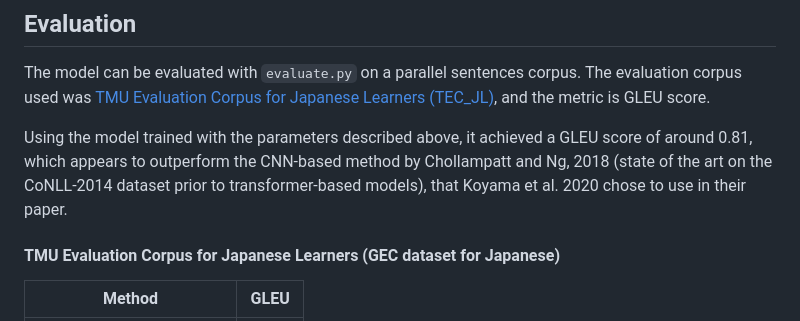
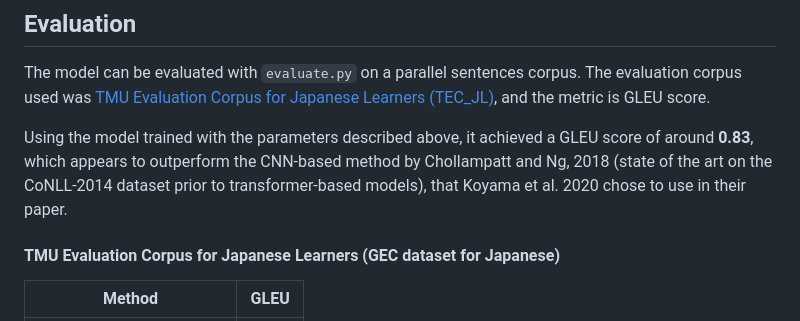
Before and after one commit to phkhanhtrinh23/japanese_spelling_correction, a Markdown page: README.md, the part around the change. Drawn GitHub-style.

```diff
--- a/README.md
+++ b/README.md
@@ -73,7 +73,7 @@ You may need to `pip install flask` if Flask is not already installed.
 
 The model can be evaluated with `evaluate.py` on a parallel sentences corpus. The evaluation corpus used was [TMU Evaluation Corpus for Japanese Learners (TEC_JL)](https://github.com/koyama-aomi/TEC-JL), and the metric is GLEU score.
 
-Using the model trained with the parameters described above, it achieved a GLEU score of around 0.81, which appears to outperform the CNN-based method by Chollampatt and Ng, 2018 (state of the art on the CoNLL-2014 dataset prior to transformer-based models), that Koyama et al. 2020 chose to use in their paper.
+Using the model trained with the parameters described above, it achieved a GLEU score of around **0.83**, which appears to outperform the CNN-based method by Chollampatt and Ng, 2018 (state of the art on the CoNLL-2014 dataset prior to transformer-based models), that Koyama et al. 2020 chose to use in their paper.
 
 #### TMU Evaluation Corpus for Japanese Learners (GEC dataset for Japanese)
 | Method                    | GLEU  |
```
